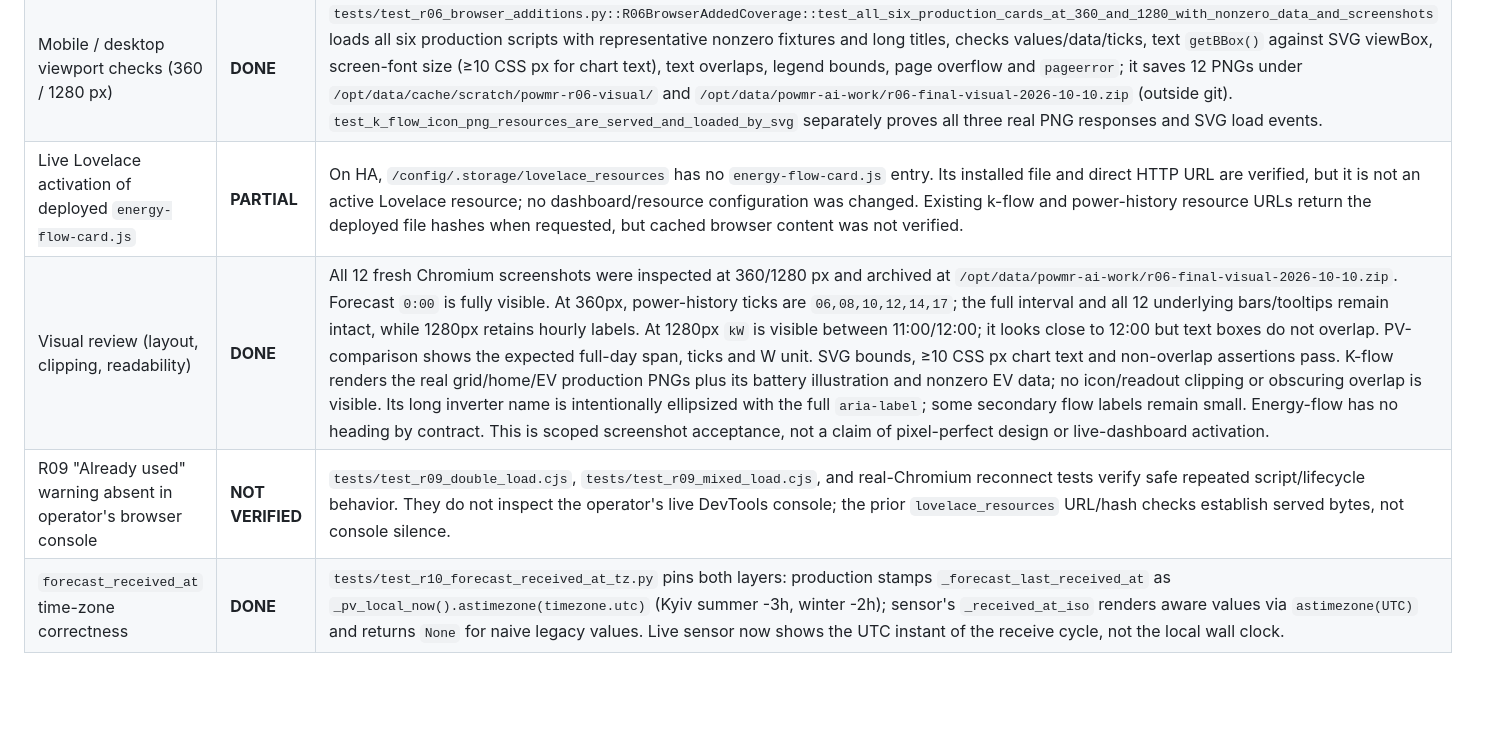
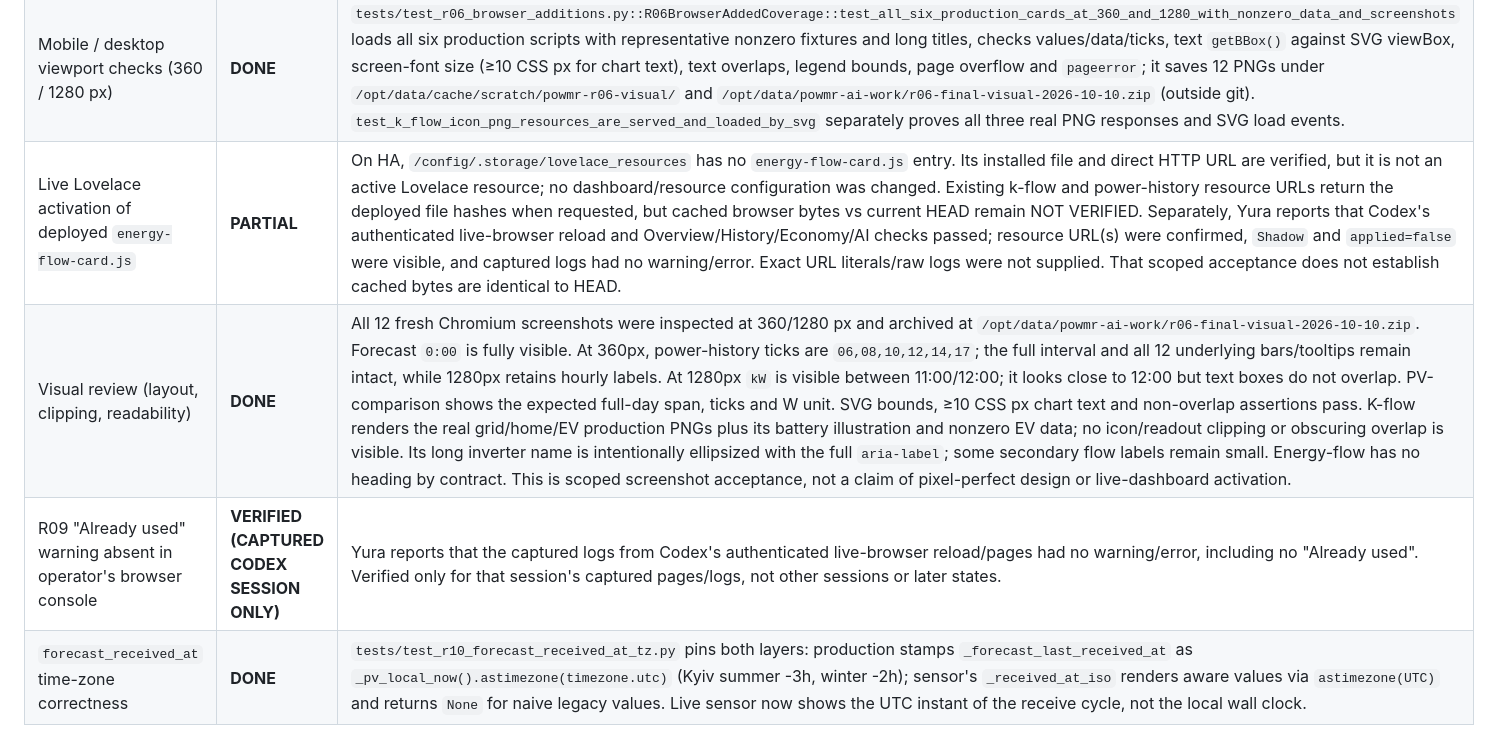
Before and after one commit to yuraantonov11/ha-smart-inverter, a Markdown page: docs/audit-r06-r07-r08-status.md, the part around one of its changes. Drawn GitHub-style; blank space fills up the shorter version.

```diff
--- a/docs/audit-r06-r07-r08-status.md
+++ b/docs/audit-r06-r07-r08-status.md
@@ -196,9 +195,9 @@ scope".
 | Same-element reconnect for all six audited cards | **DONE** | `tests/test_r06_browser_playwright.py::TestR06BrowserResizeObserver::test_disconnect_reconnect_does_not_leak_observers` covers power-history; `tests/test_r06_browser_playwright.py::TestR06BrowserCardLifecycle` covers k-flow, pv-comparison and energy-flow. `tests/test_r06_browser_additions.py::R06BrowserAddedCoverage::test_forecast_same_element_five_real_document_reconnects` and `::test_total_energy_same_element_five_real_document_reconnects` cover forecast and total-energy: each keeps one registered element reference, changes `hass`, reconnects that same node five times, then checks real DOM values and `pageerror`. |
 | Requested-card resource inventory (host/global vs DOM-owned) | **DONE** | `tests/test_r06_browser_playwright.py::TestR06BrowserCardLifecycle::test_source_inventory_distinguishes_owned_resources_from_native_animation` covers k-flow, energy-flow and pv-comparison. `tests/test_r06_browser_additions.py::R06BrowserAddedCoverage::test_forecast_and_total_energy_resource_inventory` confirms forecast owns only its per-element shadow root and total-energy renders in light DOM; neither class creates observers, listeners or JS timers requiring cleanup. Existing k-flow editor/native animation details and pv-comparison's host `ResizeObserver` cleanup remain as described above. |
 | Mobile / desktop viewport checks (360 / 1280 px) | **DONE** | `tests/test_r06_browser_additions.py::R06BrowserAddedCoverage::test_all_six_production_cards_at_360_and_1280_with_nonzero_data_and_screenshots` loads all six production scripts with representative nonzero fixtures and long titles, checks values/data/ticks, text `getBBox()` against SVG viewBox, screen-font size (≥10 CSS px for chart text), text overlaps, legend bounds, page overflow and `pageerror`; it saves 12 PNGs under `/opt/data/cache/scratch/powmr-r06-visual/` and `/opt/data/powmr-ai-work/r06-final-visual-2026-10-10.zip` (outside git). `test_k_flow_icon_png_resources_are_served_and_loaded_by_svg` separately proves all three real PNG responses and SVG load events. |
-| Live Lovelace activation of deployed `energy-flow-card.js` | **PARTIAL** | On HA, `/config/.storage/lovelace_resources` has no `energy-flow-card.js` entry. Its installed file and direct HTTP URL are verified, but it is not an active Lovelace resource; no dashboard/resource configuration was changed. Existing k-flow and power-history resource URLs return the deployed file hashes when requested, but cached browser content was not verified. |
+| Live Lovelace activation of deployed `energy-flow-card.js` | **PARTIAL** | On HA, `/config/.storage/lovelace_resources` has no `energy-flow-card.js` entry. Its installed file and direct HTTP URL are verified, but it is not an active Lovelace resource; no dashboard/resource configuration was changed. Existing k-flow and power-history resource URLs return the deployed file hashes when requested, but cached browser bytes vs current HEAD remain NOT VERIFIED. Separately, Yura reports that Codex's authenticated live-browser reload and Overview/History/Economy/AI checks passed; resource URL(s) were confirmed, `Shadow` and `applied=false` were visible, and captured logs had no warning/error. Exact URL literals/raw logs were not supplied. That scoped acceptance does not establish cached bytes are identical to HEAD. |
 | Visual review (layout, clipping, readability) | **DONE** | All 12 fresh Chromium screenshots were inspected at 360/1280 px and archived at `/opt/data/powmr-ai-work/r06-final-visual-2026-10-10.zip`. Forecast `0:00` is fully visible. At 360px, power-history ticks are `06,08,10,12,14,17`; the full interval and all 12 underlying bars/tooltips remain intact, while 1280px retains hourly labels. At 1280px `kW` is visible between 11:00/12:00; it looks close to 12:00 but text boxes do not overlap. PV-comparison shows the expected full-day span, ticks and W unit. SVG bounds, ≥10 CSS px chart text and non-overlap assertions pass. K-flow renders the real grid/home/EV production PNGs plus its battery illustration and nonzero EV data; no icon/readout clipping or obscuring overlap is visible. Its long inverter name is intentionally ellipsized with the full `aria-label`; some secondary flow labels remain small. Energy-flow has no heading by contract. This is scoped screenshot acceptance, not a claim of pixel-perfect design or live-dashboard activation. |
-| R09 "Already used" warning absent in operator's browser console | **NOT VERIFIED** | `tests/test_r09_double_load.cjs`, `tests/test_r09_mixed_load.cjs`, and real-Chromium reconnect tests verify safe repeated script/lifecycle behavior. They do not inspect the operator's live DevTools console; the prior `lovelace_resources` URL/hash checks establish served bytes, not console silence. |
+| R09 "Already used" warning absent in operator's browser console | **VERIFIED (CAPTURED CODEX SESSION ONLY)** | Yura reports that the captured logs from Codex's authenticated live-browser reload/pages had no warning/error, including no "Already used". Verified only for that session's captured pages/logs, not other sessions or later states. |
 | `forecast_received_at` time-zone correctness | **DONE** | `tests/test_r10_forecast_received_at_tz.py` pins both layers: production stamps `_forecast_last_received_at` as `_pv_local_now().astimezone(timezone.utc)` (Kyiv summer -3h, winter -2h); sensor's `_received_at_iso` renders aware values via `astimezone(UTC)` and returns `None` for naive legacy values. Live sensor now shows the UTC instant of the receive cycle, not the local wall clock. |
 
 ---
```
Also changed, not shown: other parts of docs/audit-r06-r07-r08-status.md (+5 -6 lines).
